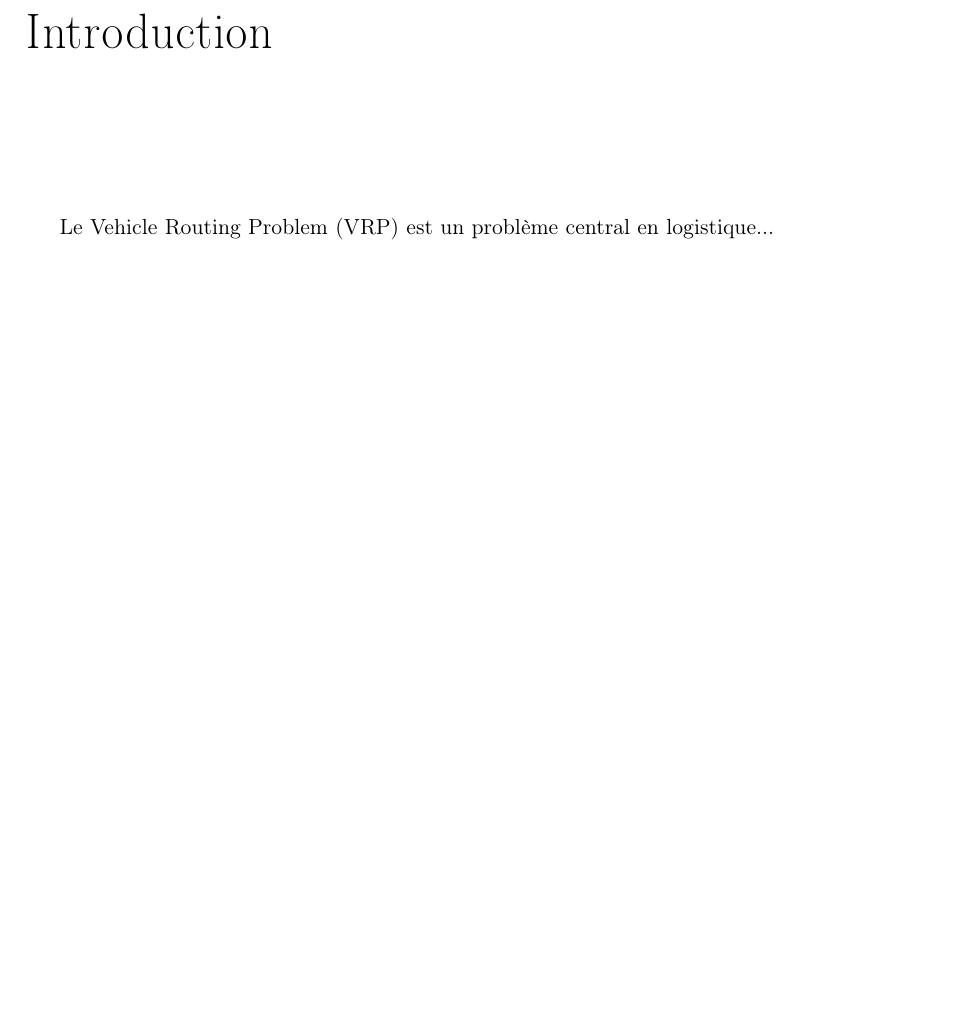
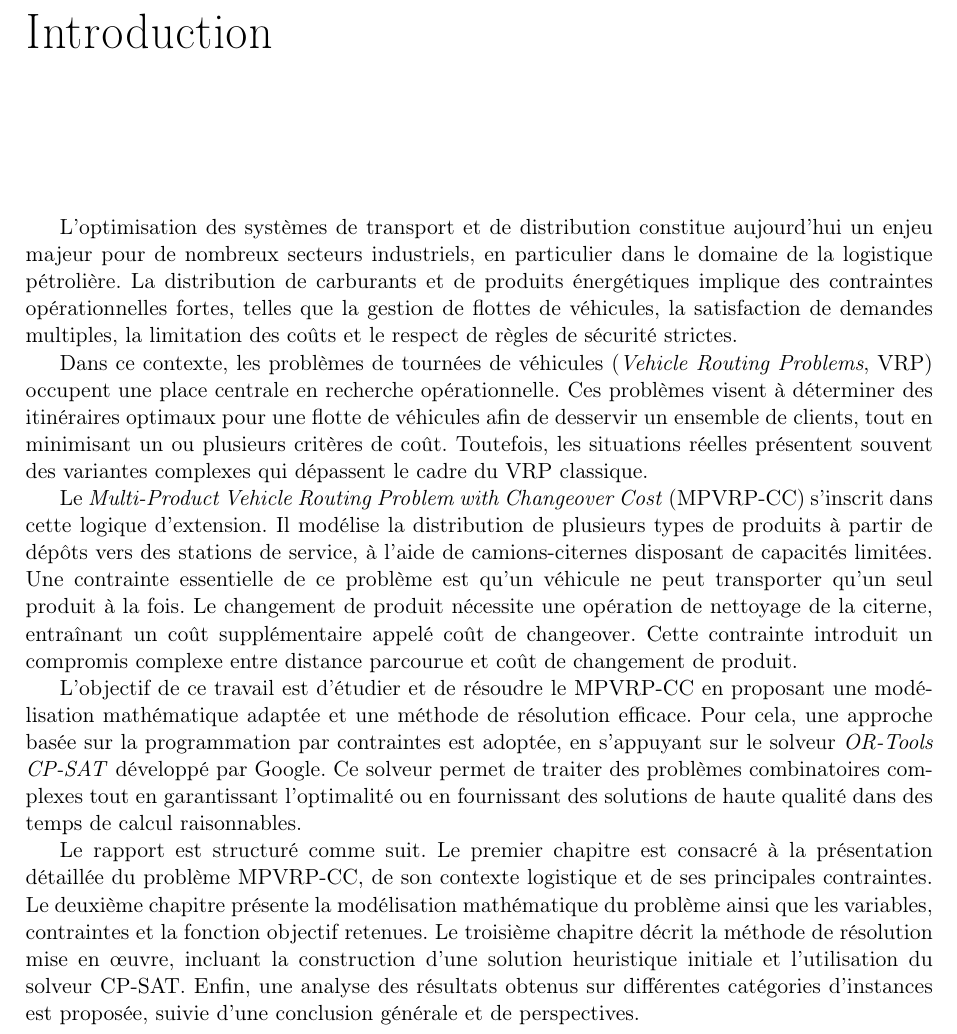
Before and after one commit to sang-froid/-MPVRP-CC, a LaTeX document (docs/main.tex, which reads docs/introduction.tex): part of page 7 of 25, cut so that both start at the same text, the shorter picture padded with empty space. Compiled offline with pdfLaTeX.

Commit message:
ajouter l'introduction

```diff
--- a/docs/introduction.tex
+++ b/docs/introduction.tex
@@ -1,4 +1,12 @@
 \chapter*{Introduction}
 \addcontentsline{toc}{chapter}{Introduction}
 
-Le Vehicle Routing Problem (VRP) est un problème central en logistique...
+L’optimisation des systèmes de transport et de distribution constitue aujourd’hui un enjeu majeur pour de nombreux secteurs industriels, en particulier dans le domaine de la logistique pétrolière. La distribution de carburants et de produits énergétiques implique des contraintes opérationnelles fortes, telles que la gestion de flottes de véhicules, la satisfaction de demandes multiples, la limitation des coûts et le respect de règles de sécurité strictes.
+
+Dans ce contexte, les problèmes de tournées de véhicules (\emph{Vehicle Routing Problems}, VRP) occupent une place centrale en recherche opérationnelle. Ces problèmes visent à déterminer des itinéraires optimaux pour une flotte de véhicules afin de desservir un ensemble de clients, tout en minimisant un ou plusieurs critères de coût. Toutefois, les situations réelles présentent souvent des variantes complexes qui dépassent le cadre du VRP classique.
+
+Le \emph{Multi-Product Vehicle Routing Problem with Changeover Cost} (MPVRP-CC) s’inscrit dans cette logique d’extension. Il modélise la distribution de plusieurs types de produits à partir de dépôts vers des stations de service, à l’aide de camions-citernes disposant de capacités limitées. Une contrainte essentielle de ce problème est qu’un véhicule ne peut transporter qu’un seul produit à la fois. Le changement de produit nécessite une opération de nettoyage de la citerne, entraînant un coût supplémentaire appelé coût de changeover. Cette contrainte introduit un compromis complexe entre distance parcourue et coût de changement de produit.
+
+L’objectif de ce travail est d’étudier et de résoudre le MPVRP-CC en proposant une modélisation mathématique adaptée et une méthode de résolution efficace. Pour cela, une approche basée sur la programmation par contraintes est adoptée, en s’appuyant sur le solveur \emph{OR-Tools CP-SAT} développé par Google. Ce solveur permet de traiter des problèmes combinatoires complexes tout en garantissant l’optimalité ou en fournissant des solutions de haute qualité dans des temps de calcul raisonnables.
+
+Le rapport est structuré comme suit. Le premier chapitre est consacré à la présentation détaillée du problème MPVRP-CC, de son contexte logistique et de ses principales contraintes. Le deuxième chapitre présente la modélisation mathématique du problème ainsi que les variables, contraintes et la fonction objectif retenues. Le troisième chapitre décrit la méthode de résolution mise en œuvre, incluant la construction d’une solution heuristique initiale et l’utilisation du solveur CP-SAT. Enfin, une analyse des résultats obtenus sur différentes catégories d’instances est proposée, suivie d’une conclusion générale et de perspectives.
```
Also changed, not shown: docs/main.pdf.
